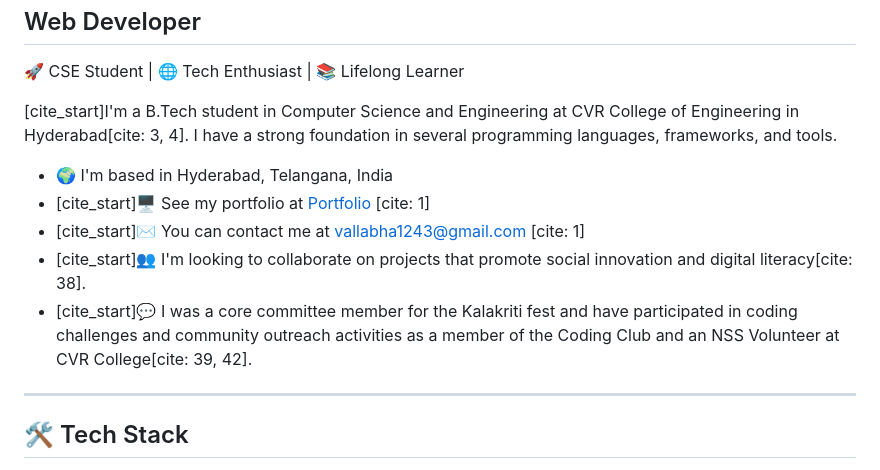
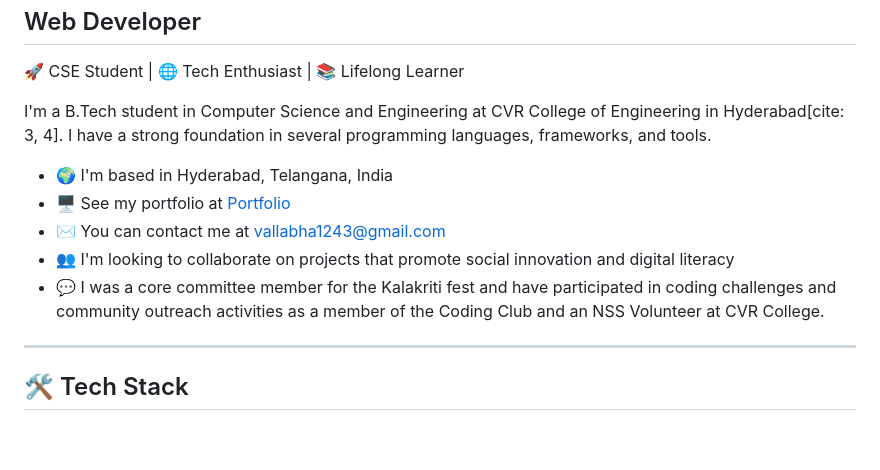
Before and after one commit to vallabhatech/vallabhatech, a Markdown page: README.md, the part around the change. Drawn GitHub-style; blank space fills up the shorter version.

```diff
--- a/README.md
+++ b/README.md
@@ -6,13 +6,13 @@ Web Developer
 -------------
 🚀 CSE Student | 🌐 Tech Enthusiast | 📚 Lifelong Learner
 
-[cite_start]I'm a B.Tech student in Computer Science and Engineering at CVR College of Engineering in Hyderabad[cite: 3, 4]. I have a strong foundation in several programming languages, frameworks, and tools.
+I'm a B.Tech student in Computer Science and Engineering at CVR College of Engineering in Hyderabad[cite: 3, 4]. I have a strong foundation in several programming languages, frameworks, and tools.
 
 * 🌍 I'm based in Hyderabad, Telangana, India
-* [cite_start]🖥️ See my portfolio at [Portfolio](https://surishettyharivallabhasai.me/) [cite: 1]
-* [cite_start]✉️ You can contact me at [vallabha1243@gmail.com](mailto:vallabha1243@gmail.com) [cite: 1]
-* [cite_start]👥 I'm looking to collaborate on projects that promote social innovation and digital literacy[cite: 38].
-* [cite_start]💬 I was a core committee member for the Kalakriti fest and have participated in coding challenges and community outreach activities as a member of the Coding Club and an NSS Volunteer at CVR College[cite: 39, 42].
+* 🖥️ See my portfolio at [Portfolio](https://surishettyharivallabhasai.me/)
+* ✉️ You can contact me at [vallabha1243@gmail.com](mailto:vallabha1243@gmail.com)
+* 👥 I'm looking to collaborate on projects that promote social innovation and digital literacy
+* 💬 I was a core committee member for the Kalakriti fest and have participated in coding challenges and community outreach activities as a member of the Coding Club and an NSS Volunteer at CVR College.
 
 ---
 
```
